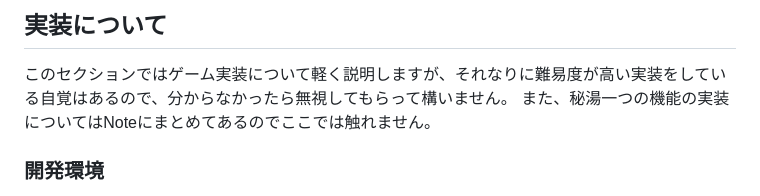
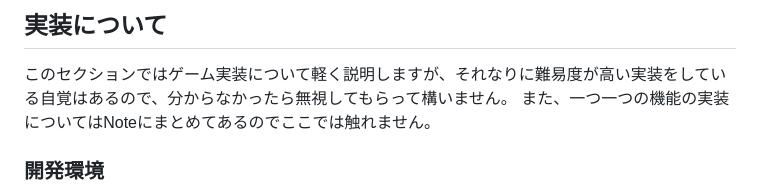
Before and after one commit to MommaWatasu/DynamicArena, a Markdown page: summary.md, the part around the change. Rendered like a GitHub page.

Commit message:
[fix] fix typo

```diff
--- a/summary.md
+++ b/summary.md
@@ -25,7 +25,7 @@
 
 ## 実装について
 このセクションではゲーム実装について軽く説明しますが、それなりに難易度が高い実装をしている自覚はあるので、分からなかったら無視してもらって構いません。
-また、秘湯一つの機能の実装についてはNoteにまとめてあるのでここでは触れません。
+また、一つ一つの機能の実装についてはNoteにまとめてあるのでここでは触れません。
 
 ### 開発環境
 まずは開発環境ですが、僕はRustが大好きなのでRust製のゲームエンジン[Bevy](https://bevy.org/)を使用してゲームを作成しました。僕が開発している時点では（そしてこの総括を書いている今も）Bevyはかなり未熟なライブラリで、実際開発中に破壊的な変更が入ることもありましたが、とても優秀なライブラリなのでRustで開発する気があるならGodotと同じぐらいおすすめしたいと思います。
```
